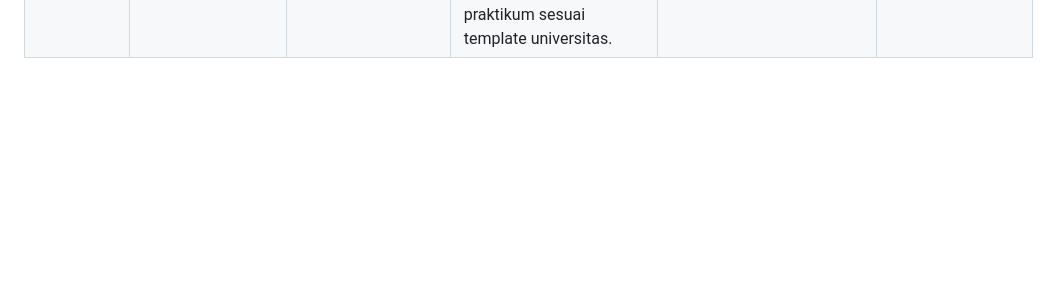
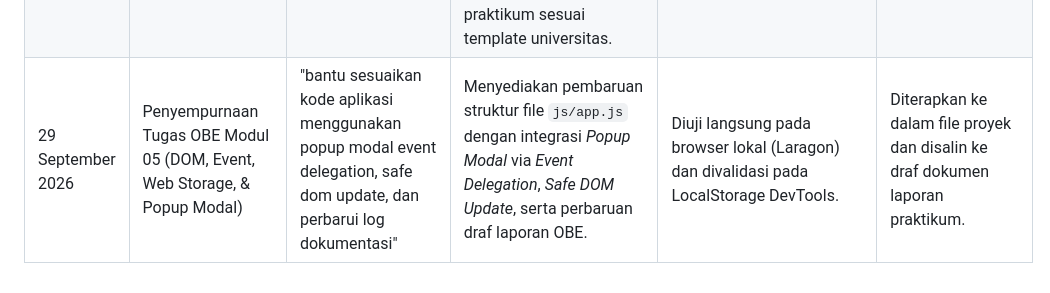
Before and after one commit to Heartlessm4n/pemweb-obe, a Markdown page: AI_Usage_Log.md, the part around the change. Rendered like a GitHub page; blank space fills up the shorter version.

```diff
--- a/AI_Usage_Log.md
+++ b/AI_Usage_Log.md
@@ -12,3 +12,4 @@
 | 22 September 2026 | Implementasi ES Modules (import/export), pengolahan array objects (filter, map, reduce, find), destructuring, template literals, dan error handling Modul 04 | "bantu kerjakan latihan dan tugas obe modul 4 javascript modern" | Menyediakan struktur modul `js/utils.js` dan `js/app.js`, fungsi pengolah data inventaris/kegiatan sosialisasi JKN, serta penanganan try...catch | Diuji pada Console dan Network DevTools browser `http://localhost/pemweb-obe/` tanpa error import | Diterapkan ke dalam file `js/utils.js`, `js/app.js`, `README.md`, `AI_Usage_Log.md`, dan laporan praktikum |
 | 22 September 2026 | Penyusunan Tugas OBE Modul 04 (Array Methods, Destructuring, & Error Handling) | "bantu buatkan fungsi arrow function analisis kegiatan proyek dan pencarian spesifik untuk tugas obe modul 4" | Menyediakan implementasi fungsi `analisisKegiatanProyek` dan `cariKegiatanById` di `utils.js` menggunakan metode array (`filter`, `map`, `reduce`, `find`) serta penanganan error `try...catch`. | Diuji pada Console DevTools browser lokal. | Diterapkan ke dalam file `utils.js` dan dimasukkan ke dalam riwayat log. |
 | 29 September 2026 | Implementasi DOM, Event, Web Storage, dan Dynamic UI Modul 05 | "bantu buatkan logika render DOM, event delegation, theme storage, dan penyesuaian laporan modul 5" | Menyediakan struktur kode `index.html`, `styles.css`, `js/app.js`, `js/utils.js` yang berfokus pada agenda sosialisasi, filter status berpenanda khusus, serta draf laporan praktikum sesuai template universitas. | Diuji langsung pada browser lokal dan divalidasi pada tab Application LocalStorage DevTools | Diterapkan ke dalam file proyek dan disalin ke draf dokumen laporan praktikum |
+| 29 September 2026 | Penyempurnaan Tugas OBE Modul 05 (DOM, Event, Web Storage, & Popup Modal) | "bantu sesuaikan kode aplikasi menggunakan popup modal event delegation, safe dom update, dan perbarui log dokumentasi" | Menyediakan pembaruan struktur file `js/app.js` dengan integrasi *Popup Modal* via *Event Delegation*, *Safe DOM Update*, serta perbaruan draf laporan OBE. | Diuji langsung pada browser lokal (Laragon) dan divalidasi pada LocalStorage DevTools. | Diterapkan ke dalam file proyek dan disalin ke draf dokumen laporan praktikum. |
```
Also changed, not shown: README.md (+10 -0 lines).
